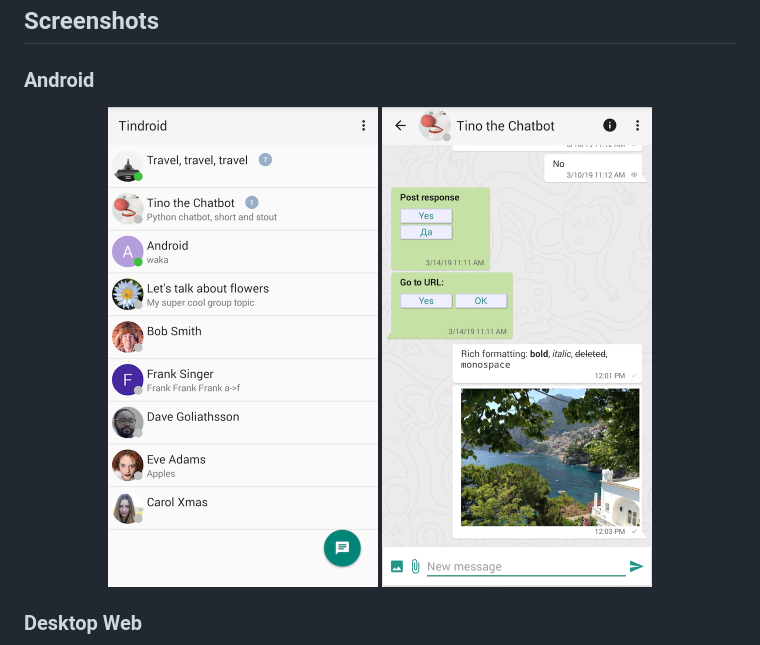
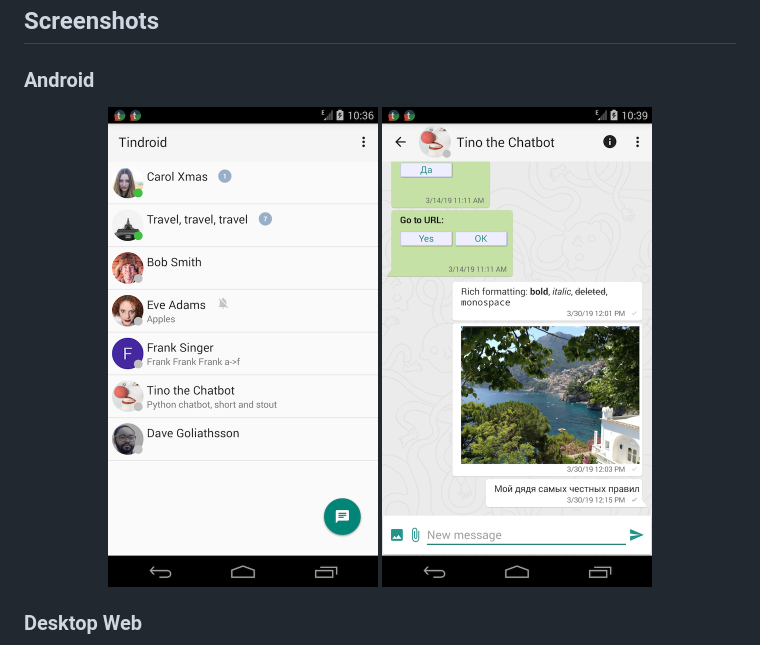
Before and after one commit to tinode/chat, a Markdown page: README.md, the part around the change. GitHub-like rendering; pictures changed too: docs/android-chat.png (added), docs/android-chats.png (deleted), docs/android-contacts.png (added).

Commit message:
update android screenshots

```diff
--- a/README.md
+++ b/README.md
@@ -97,7 +97,7 @@ A text-only [command line client](./tn-cli) implements every possible command.
 ### Android
 
 <p align="center">
-<img src="docs/android-chats.png" alt="android screenshot" width=270 /> <img src="docs/android-messages.png" alt="android screenshot" width=270 />
+<img src="docs/android-contacts.png" alt="android screenshot" width=270 /> <img src="docs/android-chat.png" alt="android screenshot" width=270 />
 </p>
 
 ### Desktop Web
```
